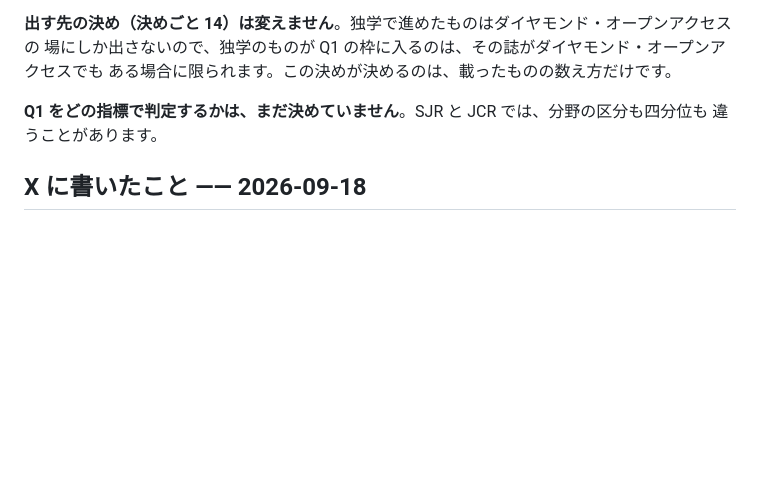
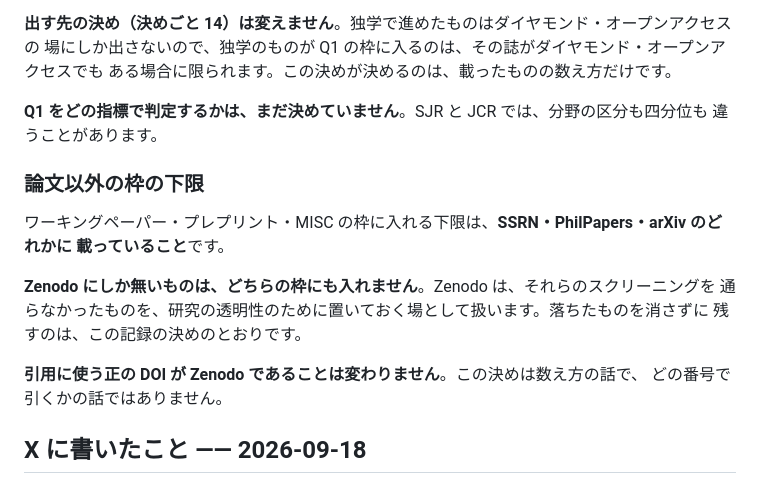
Before and after one commit to cpsbvbng26-dotcom/cpsbvbng26-dotcom, a Markdown page: docs/submission-disclosure.md, the part around the change. GitHub-like rendering; blank space fills up the shorter version.

```diff
--- a/docs/submission-disclosure.md
+++ b/docs/submission-disclosure.md
@@ -748,6 +748,18 @@ researchmap と HAL の論文の枠に入れるのは、次のどれかに載っ
 **Q1 をどの指標で判定するかは、まだ決めていません**。SJR と JCR では、分野の区分も四分位も
 違うことがあります。
 
+### 論文以外の枠の下限
+
+ワーキングペーパー・プレプリント・MISC の枠に入れる下限は、**SSRN・PhilPapers・arXiv のどれかに
+載っていること**です。
+
+**Zenodo にしか無いものは、どちらの枠にも入れません**。Zenodo は、それらのスクリーニングを
+通らなかったものを、研究の透明性のために置いておく場として扱います。落ちたものを消さずに
+残すのは、この記録の決めのとおりです。
+
+**引用に使う正の DOI が Zenodo であることは変わりません**。この決めは数え方の話で、
+どの番号で引くかの話ではありません。
+
 ## X に書いたこと —— 2026-09-18
 
 著者が X に投稿した文です。置き場の三つと、プレプリントが出版の何を先取りするかを書きました。
```
Also changed, not shown: docs/canonical-sources.md (+5 -0 lines), docs/self-assessment.md (+2 -1 lines).
